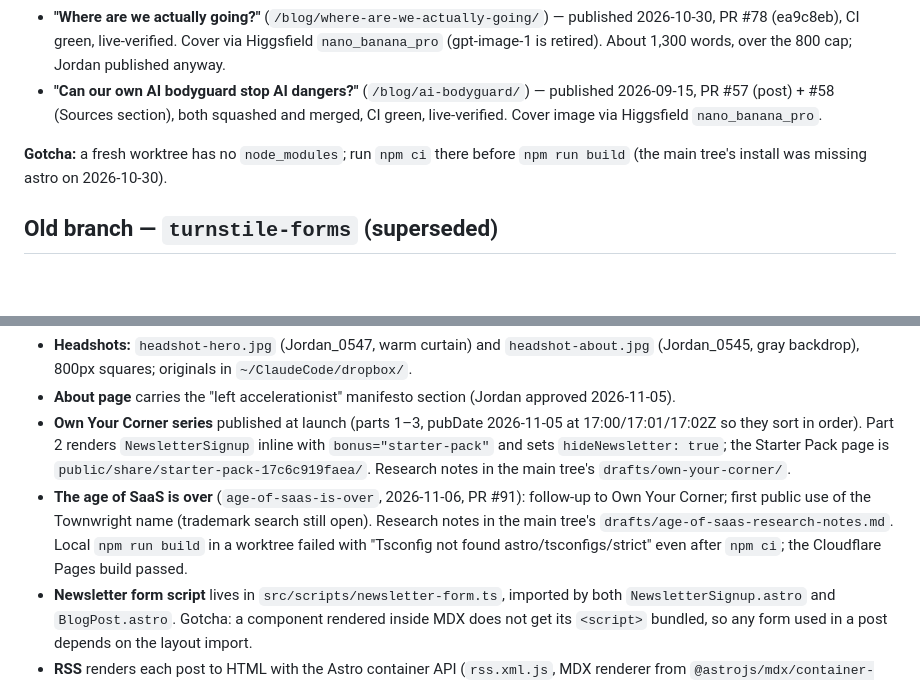
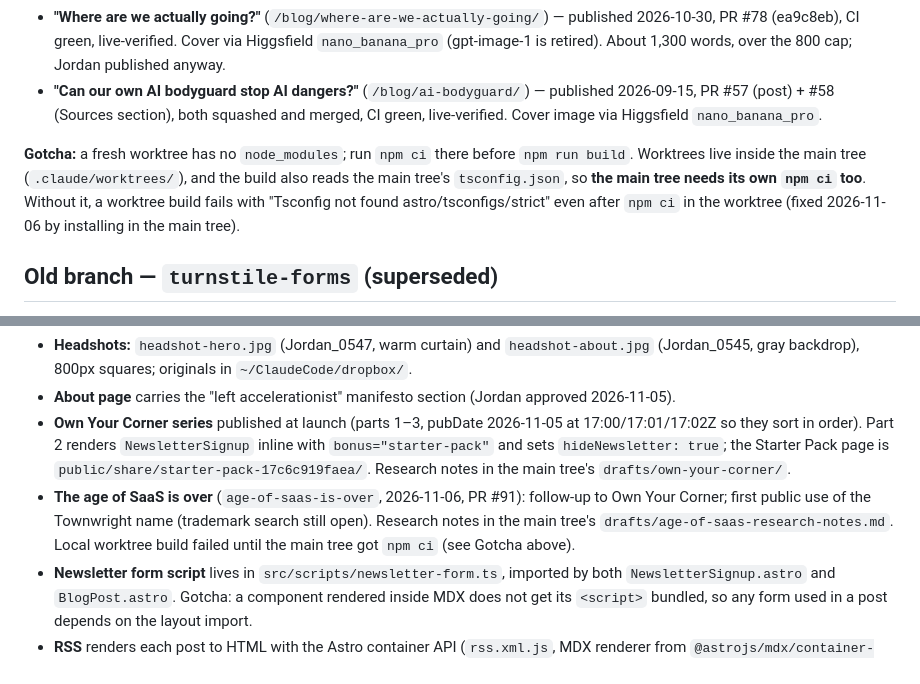
Before and after one commit to jordankrueger/jordankrueger-site, a Markdown page: CLAUDE.md, 2 parts joined by grey strips. Rendered like a GitHub page; blank space fills up the shorter version.

Commit message:
Docs: worktree builds need npm ci in the main tree too (#93)
Claude-Session: https://claude.ai/code/session_01F3YrAMaazEU1MA8qLWQXBT

Co-authored-by: Claude Opus 5.5 <noreply@anthropic.com>

```diff
--- a/CLAUDE.md
+++ b/CLAUDE.md
@@ -128,7 +128,7 @@ Output directory: `dist`
 - **"Where are we actually going?"** (`/blog/where-are-we-actually-going/`) — published 2026-10-30, PR #78 (ea9c8eb), CI green, live-verified. Cover via Higgsfield `nano_banana_pro` (gpt-image-1 is retired). About 1,300 words, over the 800 cap; Jordan published anyway.
 - **"Can our own AI bodyguard stop AI dangers?"** (`/blog/ai-bodyguard/`) — published 2026-09-15, PR #57 (post) + #58 (Sources section), both squashed and merged, CI green, live-verified. Cover image via Higgsfield `nano_banana_pro`.
 
-**Gotcha:** a fresh worktree has no `node_modules`; run `npm ci` there before `npm run build` (the main tree's install was missing astro on 2026-10-30).
+**Gotcha:** a fresh worktree has no `node_modules`; run `npm ci` there before `npm run build`. Worktrees live inside the main tree (`.claude/worktrees/`), and the build also reads the main tree's `tsconfig.json`, so **the main tree needs its own `npm ci` too**. Without it, a worktree build fails with "Tsconfig not found astro/tsconfigs/strict" even after `npm ci` in the worktree (fixed 2026-11-06 by installing in the main tree).
 
 ## Old branch — `turnstile-forms` (superseded)
 `turnstile-forms` (commit `b491d16`) is still on origin but superseded: Turnstile shipped on `main` separately and is live on the contact and newsletter forms. Never merge it; delete it once Jordan OKs (unmerged commits, so ask first).
@@ -138,7 +138,7 @@ Solarpunk redesign shipped in PR #86 (squash d3e1e9e); rollback = revert that co
 - **Headshots:** `headshot-hero.jpg` (Jordan_0547, warm curtain) and `headshot-about.jpg` (Jordan_0545, gray backdrop), 800px squares; originals in `~/ClaudeCode/dropbox/`.
 - **About page** carries the "left accelerationist" manifesto section (Jordan approved 2026-11-05).
 - **Own Your Corner series** published at launch (parts 1–3, pubDate 2026-11-05 at 17:00/17:01/17:02Z so they sort in order). Part 2 renders `NewsletterSignup` inline with `bonus="starter-pack"` and sets `hideNewsletter: true`; the Starter Pack page is `public/share/starter-pack-17c6c919faea/`. Research notes in the main tree's `drafts/own-your-corner/`.
-- **The age of SaaS is over** (`age-of-saas-is-over`, 2026-11-06, PR #91): follow-up to Own Your Corner; first public use of the Townwright name (trademark search still open). Research notes in the main tree's `drafts/age-of-saas-research-notes.md`. Local `npm run build` in a worktree failed with "Tsconfig not found astro/tsconfigs/strict" even after `npm ci`; the Cloudflare Pages build passed.
+- **The age of SaaS is over** (`age-of-saas-is-over`, 2026-11-06, PR #91): follow-up to Own Your Corner; first public use of the Townwright name (trademark search still open). Research notes in the main tree's `drafts/age-of-saas-research-notes.md`. Local worktree build failed until the main tree got `npm ci` (see Gotcha above).
 - **Newsletter form script** lives in `src/scripts/newsletter-form.ts`, imported by both `NewsletterSignup.astro` and `BlogPost.astro`. Gotcha: a component rendered inside MDX does not get its `<script>` bundled, so any form used in a post depends on the layout import.
 - **RSS** renders each post to HTML with the Astro container API (`rss.xml.js`, MDX renderer from `@astrojs/mdx/container-renderer`); `post.body` was raw MDX.
 - **Motion** (Jordan picked concepts A+B from `../motion-concepts/index.html`): hero load sequence, `CircuitDivider` and /projects drawings reveal on scroll (CSS scroll-driven, complete when unsupported or already on screen), toned-down `.fade-up` hidden only under `html.js`, /ai count-up with real numbers in sr-only text, blog reading progress bar. All motion sits in `@media screen and (prefers-reduced-motion: no-preference)`. Gotcha: `vector-effect: non-scaling-stroke` breaks `pathLength` dash drawing, so the hero wire and divider use a `clip-path` wipe (`@keyframes wipe` in global.css).
```
